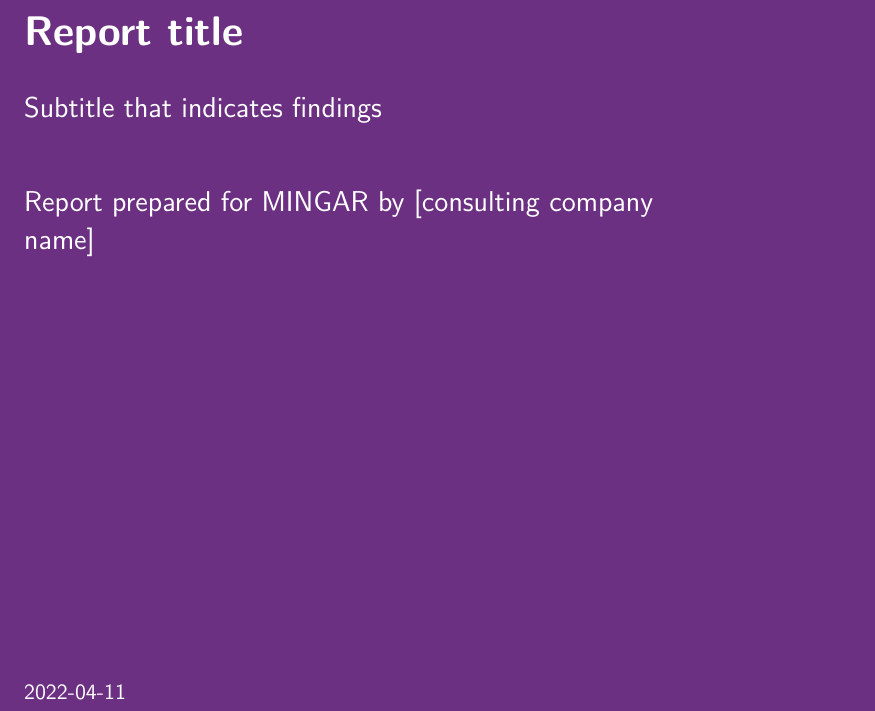
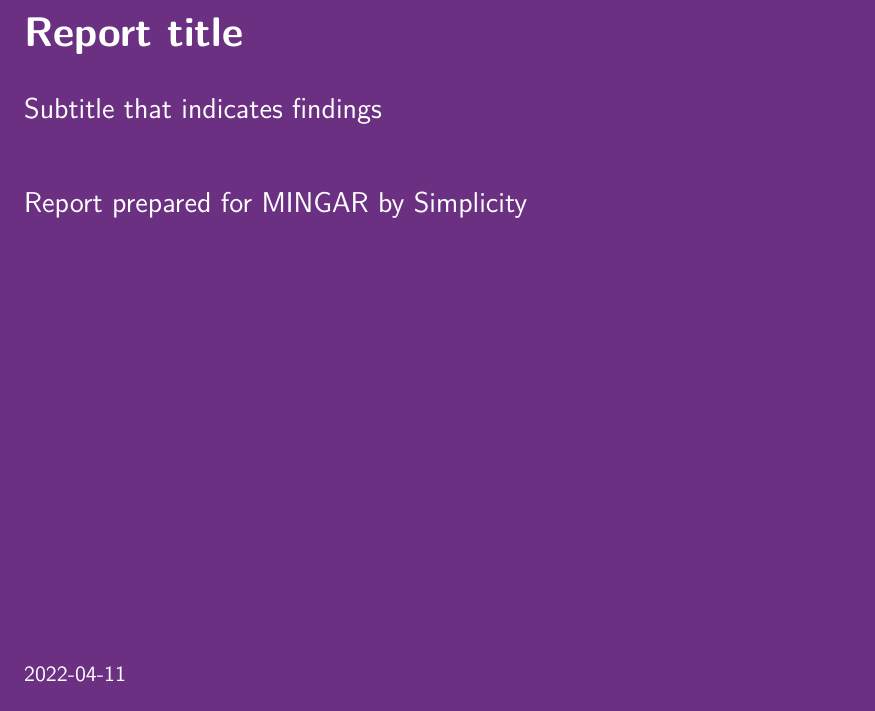
Before and after one commit to R300G/sta303-w22-final-project-template, an R Markdown document (sta303-final-project.Rmd): part of page 1 of 10, cut so that both start at the same text. Rendered offline with R 4.5, knitr and Pandoc, then LaTeX, with nearby package versions; some code elsewhere in the file could not run offline.

Commit message:
updated author

```diff
--- a/sta303-final-project.Rmd
+++ b/sta303-final-project.Rmd
@@ -1,7 +1,7 @@
 ---
 title: "Report title"
 subtitle: "Subtitle that indicates findings"
-author: "Report prepared for MINGAR by [consulting company name]"
+author: "Report prepared for MINGAR by Simplicity"
 date: 2022-04-11
 lang: "en"
 output:
```
